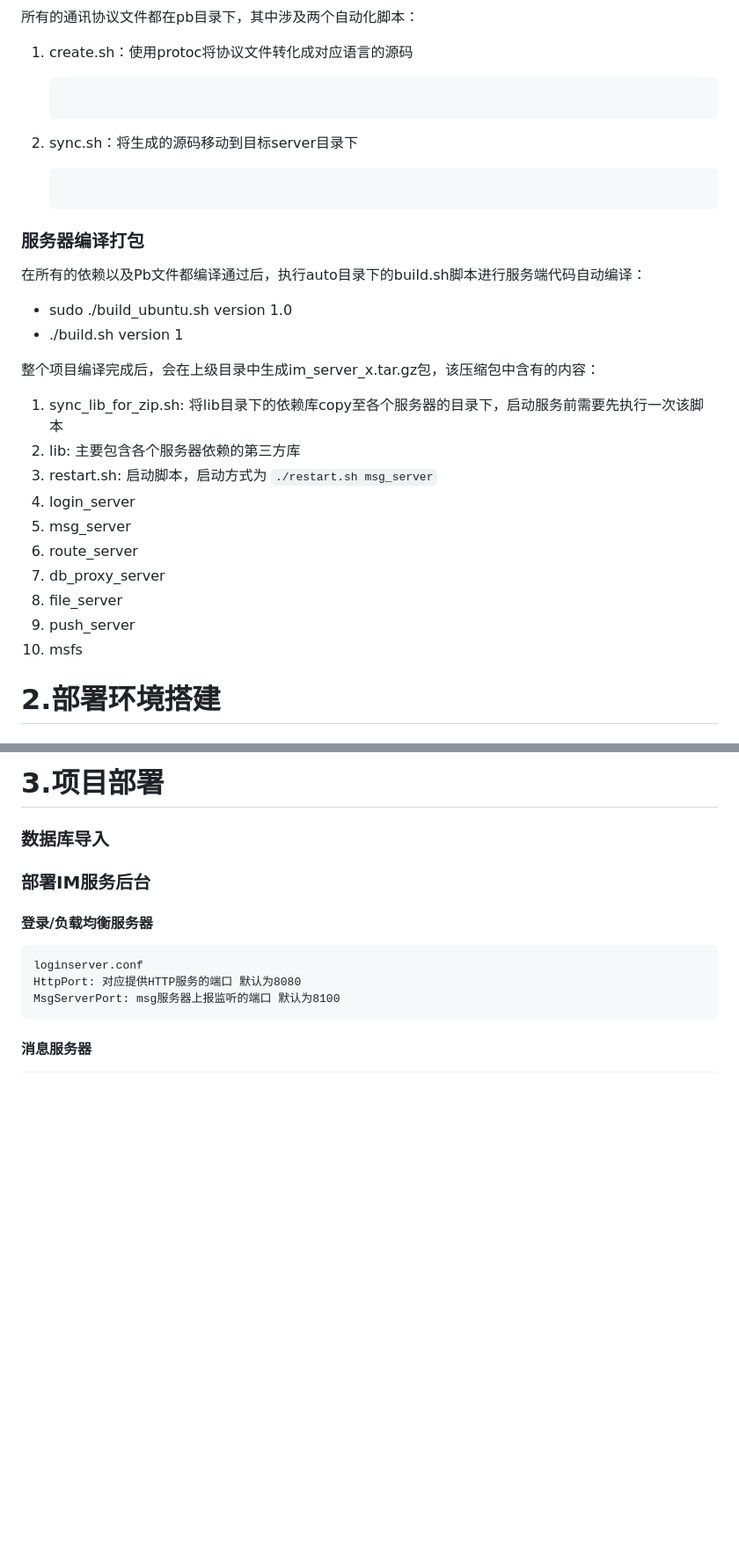
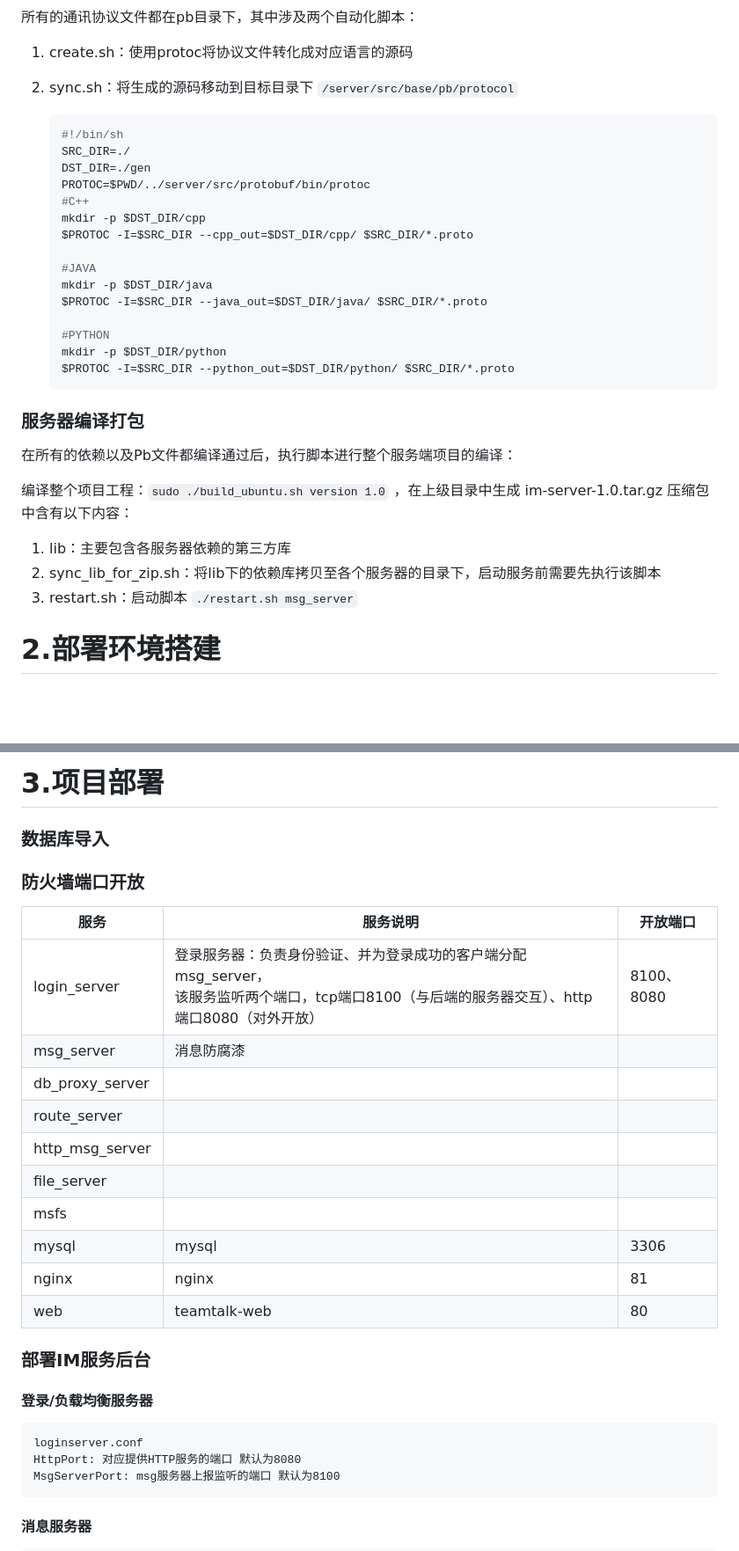
Before and after one commit to Polaris-hzn8/teamtalk-server, a Markdown page: doc/1.项目部署.md, 2 parts joined by grey strips. Shown: that part at 88% size. GitHub-like rendering; blank space fills up the shorter version.

Commit message:
doc: update

````diff
--- a/doc/1.项目部署.md
+++ b/doc/1.项目部署.md
@@ -416,36 +416,35 @@ build_protobuf
 
 1. create.sh：使用protoc将协议文件转化成对应语言的源码
 
-   ```shell
-
-   ```
-
-2. sync.sh：将生成的源码移动到目标server目录下
+2. sync.sh：将生成的源码移动到目标目录下 `/server/src/base/pb/protocol`
 
    ```shell
+   #!/bin/sh
+   SRC_DIR=./
+   DST_DIR=./gen
+   PROTOC=$PWD/../server/src/protobuf/bin/protoc
+   #C++
+   mkdir -p $DST_DIR/cpp
+   $PROTOC -I=$SRC_DIR --cpp_out=$DST_DIR/cpp/ $SRC_DIR/*.proto
 
+   #JAVA
+   mkdir -p $DST_DIR/java
+   $PROTOC -I=$SRC_DIR --java_out=$DST_DIR/java/ $SRC_DIR/*.proto
+
+   #PYTHON
+   mkdir -p $DST_DIR/python
+   $PROTOC -I=$SRC_DIR --python_out=$DST_DIR/python/ $SRC_DIR/*.proto
    ```
 
 ### 服务器编译打包
 
-在所有的依赖以及Pb文件都编译通过后，执行auto目录下的build.sh脚本进行服务端代码自动编译：
+在所有的依赖以及Pb文件都编译通过后，执行脚本进行整个服务端项目的编译：
 
-- sudo ./build_ubuntu.sh version 1.0
-- ./build.sh version 1
+编译整个项目工程：`sudo ./build_ubuntu.sh version 1.0` ，在上级目录中生成 im-server-1.0.tar.gz 压缩包中含有以下内容：
 
-
-整个项目编译完成后，会在上级目录中生成im_server_x.tar.gz包，该压缩包中含有的内容：
-
-1. sync_lib_for_zip.sh: 将lib目录下的依赖库copy至各个服务器的目录下，启动服务前需要先执行一次该脚本
-2. lib: 主要包含各个服务器依赖的第三方库
-3. restart.sh: 启动脚本，启动方式为 `./restart.sh msg_server`
-4. login_server
-5. msg_server
-6. route_server
-7. db_proxy_server
-8. file_server
-9. push_server
-10. msfs
+1. lib：主要包含各服务器依赖的第三方库
+2. sync_lib_for_zip.sh：将lib下的依赖库拷贝至各个服务器的目录下，启动服务前需要先执行该脚本
+3. restart.sh：启动脚本 `./restart.sh msg_server`
 
 # 2.部署环境搭建
 
@@ -665,6 +664,25 @@ sudo /etc/init.d/php7.2-fpm restart
 
 
 
+
+
+### 防火墙端口开放
+
+| 服务            | 服务说明                                                     | 开放端口   |
+| --------------- | ------------------------------------------------------------ | ---------- |
+| login_server    | 登录服务器：负责身份验证、并为登录成功的客户端分配 msg_server，<br/>该服务监听两个端口，tcp端口8100（与后端的服务器交互）、http端口8080（对外开放） | 8100、8080 |
+| msg_server      | 消息防腐漆                                                   |            |
+| db_proxy_server |                                                              |            |
+| route_server    |                                                              |            |
+| http_msg_server |                                                              |            |
+| file_server     |                                                              |            |
+| msfs            |                                                              |            |
+| mysql           | mysql                                                        | 3306       |
+| nginx           | nginx                                                        | 81         |
+| web             | teamtalk-web                                                 | 80         |
+
+
+
 ### 部署IM服务后台
 
 #### 登录/负载均衡服务器
````
Also changed, not shown: other parts of doc/1.项目部署.md (+0 -2 lines).
